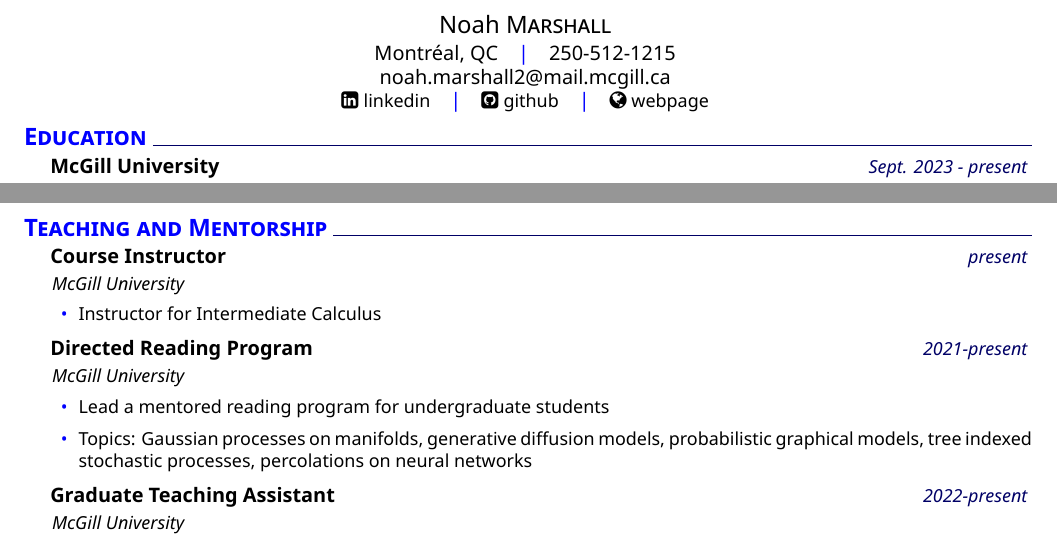
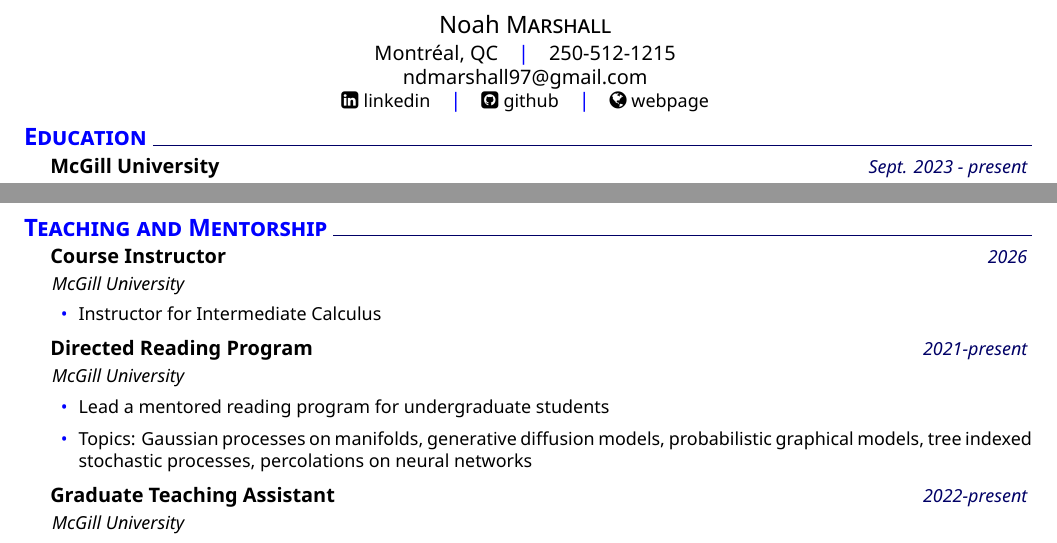
Before and after one commit to nmarzz/nmarzz.github.io, a LaTeX CV (cv/cv.tex): two parts of pages 1 and 2 of 2, joined at a grey line, cut so that both start at the same text. Compiled offline with XeLaTeX.

Commit message:
Use personal email and date the instructor role
Switches the contact address to ndmarshall97@gmail.com, matching the address
the site already uses, so the CV stays reachable after the McGill account
lapses. Dates the Course Instructor entry 2026 (two semesters of Intermediate
Calculus) rather than leaving it as an open-ended "present".

Co-Authored-By: Claude Opus 5 <noreply@anthropic.com>

```diff
--- a/cv/cv.tex
+++ b/cv/cv.tex
@@ -13,7 +13,7 @@
 \setname{Noah}{Marshall}
 \setaddress{Montr\' eal, QC}
 \setmobile{250-512-1215}
-\setmail{noah.marshall2@mail.mcgill.ca}
+\setmail{ndmarshall97@gmail.com}
 
 \setlinkedinaccount{https://www.linkedin.com/in/noah-marshall-6a3790181/} %you can play with color of the template (red is also nice..)
 \setgithubaccount{https://github.com/nmarzz/}
@@ -151,7 +151,7 @@
 
 % Experience
 \section{Teaching and Mentorship}
-    \datedexperience{Course Instructor}{present}
+    \datedexperience{Course Instructor}{2026}
     \explanation{McGill University}
      \begin{itemize}
     \footnotesize{
```
Also changed, not shown: 1 other file.
